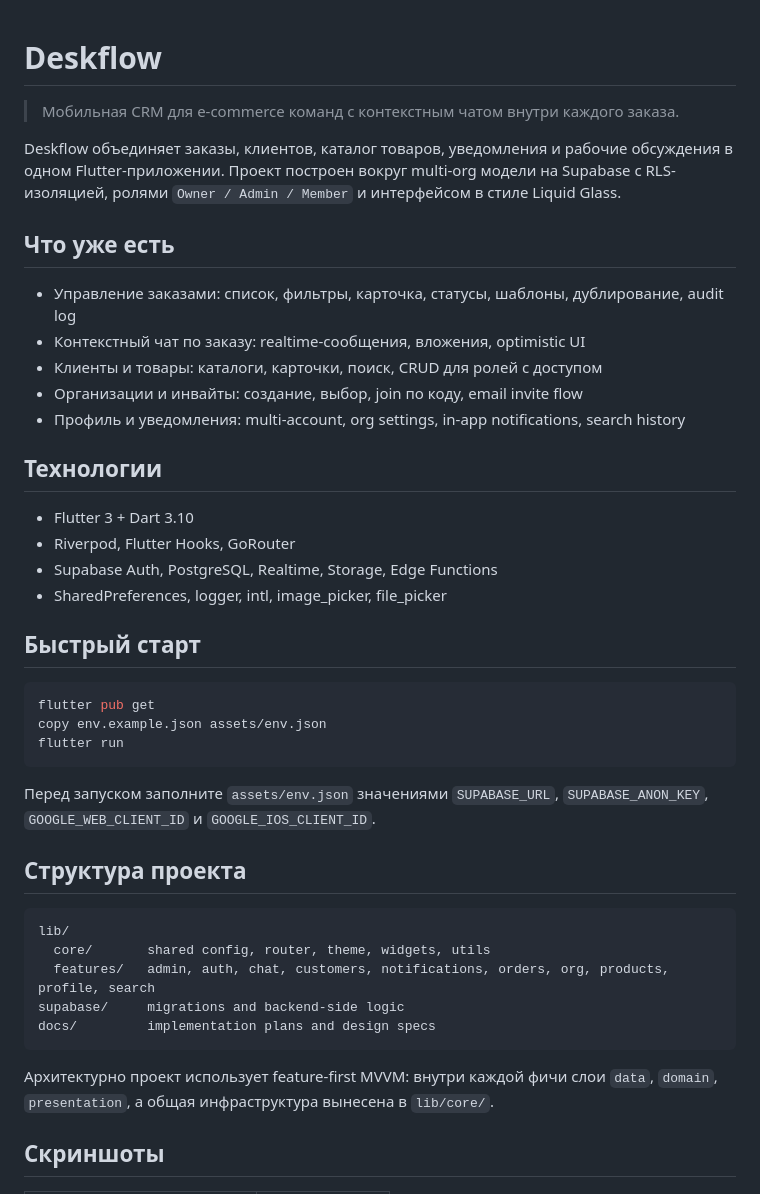
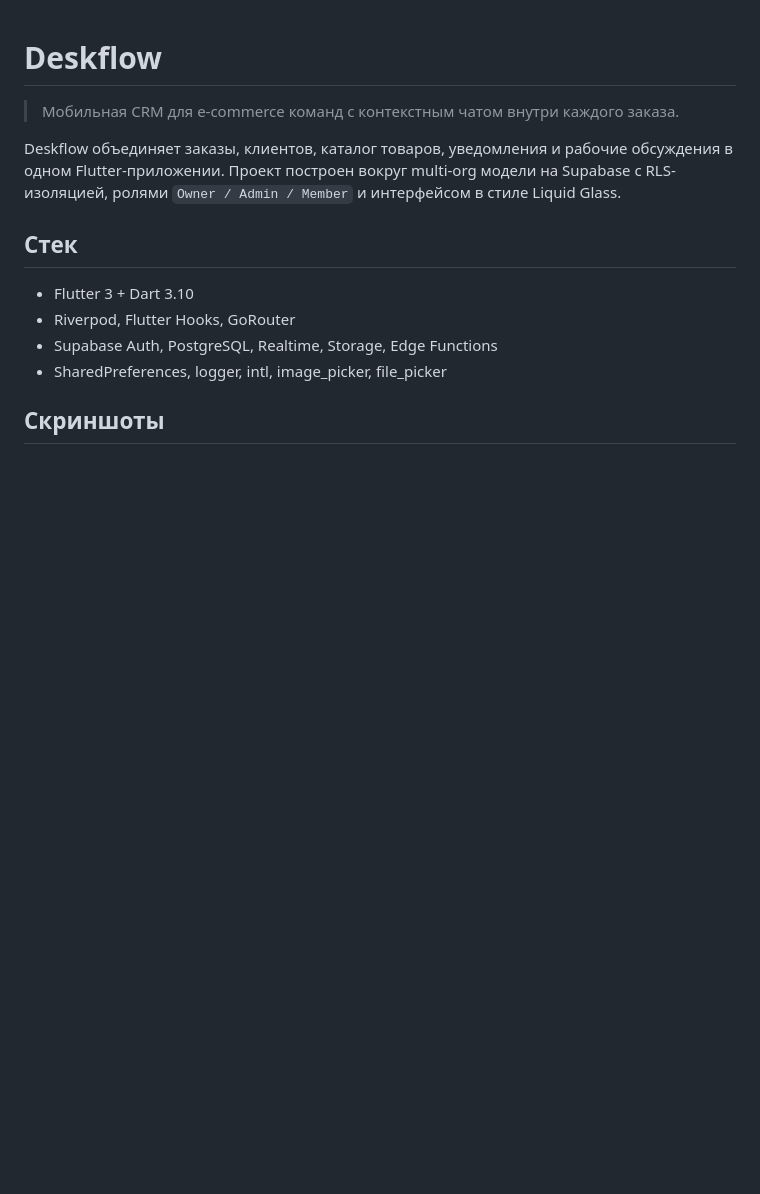
Before and after one commit to SilaVoin/DeskflowPrj, a Markdown page: README.md, the part around the change printed below. Drawn GitHub-style; blank space fills up the shorter version.

````diff
--- a/README.md
+++ b/README.md
@@ -4,42 +4,12 @@
 
 Deskflow объединяет заказы, клиентов, каталог товаров, уведомления и рабочие обсуждения в одном Flutter-приложении. Проект построен вокруг multi-org модели на Supabase с RLS-изоляцией, ролями `Owner / Admin / Member` и интерфейсом в стиле Liquid Glass.
 
-## Что уже есть
-
-- Управление заказами: список, фильтры, карточка, статусы, шаблоны, дублирование, audit log
-- Контекстный чат по заказу: realtime-сообщения, вложения, optimistic UI
-- Клиенты и товары: каталоги, карточки, поиск, CRUD для ролей с доступом
-- Организации и инвайты: создание, выбор, join по коду, email invite flow
-- Профиль и уведомления: multi-account, org settings, in-app notifications, search history
-
-## Технологии
+## Стек
 
 - Flutter 3 + Dart 3.10
 - Riverpod, Flutter Hooks, GoRouter
 - Supabase Auth, PostgreSQL, Realtime, Storage, Edge Functions
 - SharedPreferences, logger, intl, image_picker, file_picker
 
-## Быстрый старт
-
-```bash
-flutter pub get
-copy env.example.json assets/env.json
-flutter run
-```
-
-Перед запуском заполните `assets/env.json` значениями `SUPABASE_URL`, `SUPABASE_ANON_KEY`, `GOOGLE_WEB_CLIENT_ID` и `GOOGLE_IOS_CLIENT_ID`.
-
-## Структура проекта
-
-```text
-lib/
-  core/       shared config, router, theme, widgets, utils
-  features/   admin, auth, chat, customers, notifications, orders, org, products, profile, search
-supabase/     migrations and backend-side logic
-docs/         implementation plans and design specs
-```
-
-Архитектурно проект использует feature-first MVVM: внутри каждой фичи слои `data`, `domain`, `presentation`, а общая инфраструктура вынесена в `lib/core/`.
-
 ## Скриншоты
 
````
Also changed, not shown: other parts of README.md (+9 -21 lines), assets/readme/crm-flow.jpg (added), assets/readme/main-screen.jpg (added), assets/readme/orders-screen.jpg (added), 1 other file.
